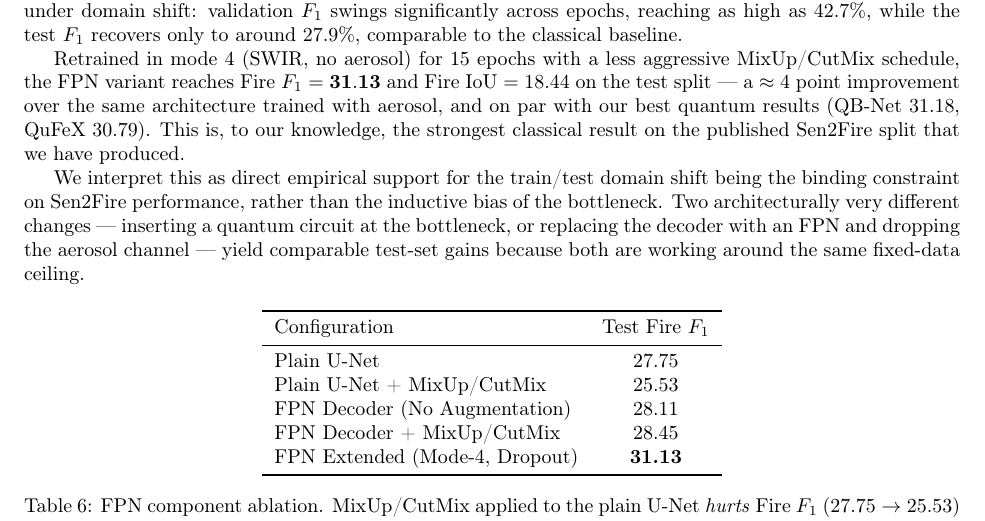
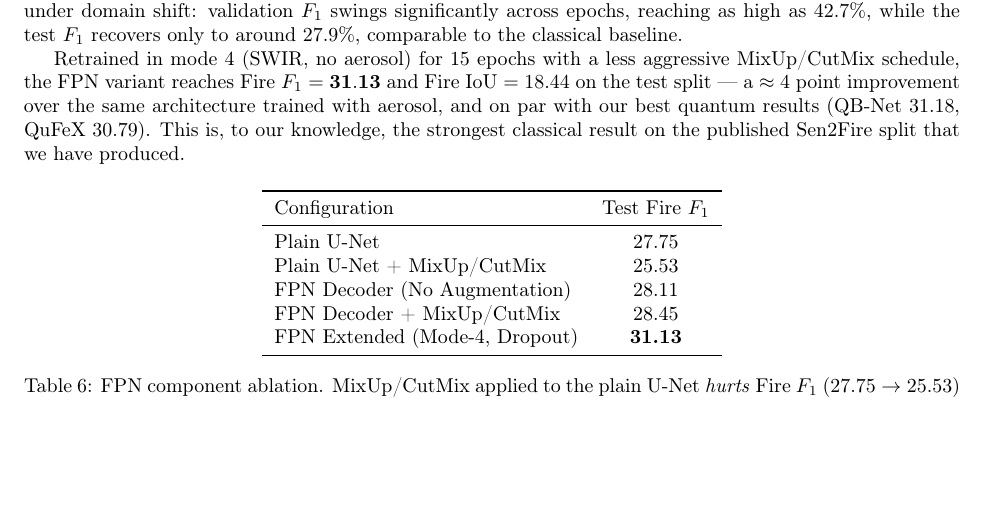
Before and after one commit to jaimanm/QFireNetPaper, a LaTeX paper (main.tex): part of page 12 of 22, cut so that both start at the same text, the shorter picture padded with empty space. Compiled offline with pdfLaTeX.

Commit message:
Delete fixed-data ceiling paragraph

```diff
--- a/main.tex
+++ b/main.tex
@@ -349,8 +349,6 @@ Trained in mode 5 (SWIR + aerosol), the FPN variant exhibits the same volatility
 
 Retrained in mode 4 (SWIR, no aerosol) for 15 epochs with a less aggressive MixUp/CutMix schedule, the FPN variant reaches Fire $F_1 = \mathbf{31.13}$ and Fire IoU $= 18.44$ on the test split --- a $\approx 4$ point improvement over the same architecture trained with aerosol, and on par with our best quantum results (QB-Net $31.18$, QuFeX $30.79$). This is, to our knowledge, the strongest classical result on the published Sen2Fire split that we have produced.
 
-We interpret this as direct empirical support for the train/test domain shift being the binding constraint on Sen2Fire performance, rather than the inductive bias of the bottleneck. Two architecturally very different changes --- inserting a quantum circuit at the bottleneck, or replacing the decoder with an FPN and dropping the aerosol channel --- yield comparable test-set gains because both are working around the same fixed-data ceiling.
-
 \begin{table}[H]
     \centering
     \begin{tabular}{lc}
```
